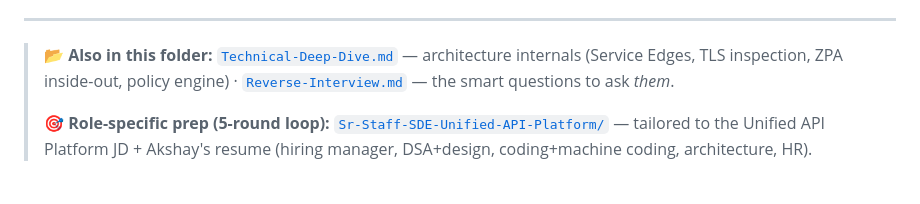
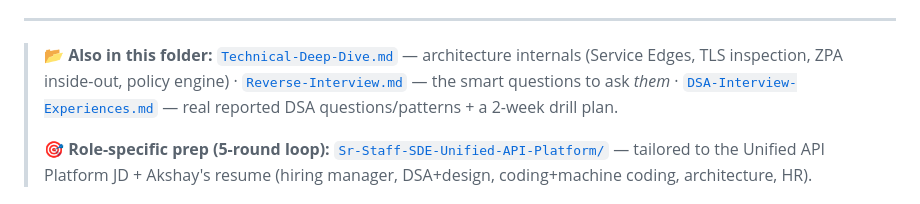
Before and after one commit to learn-patwari/study-materials, a Markdown page: Interview-Preparation/Zscaler/README.md, the part around the change. Rendered like a GitHub page.

```diff
--- a/Interview-Preparation/Zscaler/README.md
+++ b/Interview-Preparation/Zscaler/README.md
@@ -13,7 +13,8 @@
 > 📂 **Also in this folder:**
 > [`Technical-Deep-Dive.md`](Technical-Deep-Dive.md) — architecture internals (Service Edges,
 > TLS inspection, ZPA inside-out, policy engine) · [`Reverse-Interview.md`](Reverse-Interview.md)
-> — the smart questions to ask *them*.
+> — the smart questions to ask *them* · [`DSA-Interview-Experiences.md`](DSA-Interview-Experiences.md)
+> — real reported DSA questions/patterns + a 2-week drill plan.
 >
 > 🎯 **Role-specific prep (5-round loop):**
 > [`Sr-Staff-SDE-Unified-API-Platform/`](Sr-Staff-SDE-Unified-API-Platform/README.md) — tailored
```
Also changed, not shown: Interview-Preparation/Zscaler/DSA-Interview-Experiences.md (added, +145 -0 lines).
